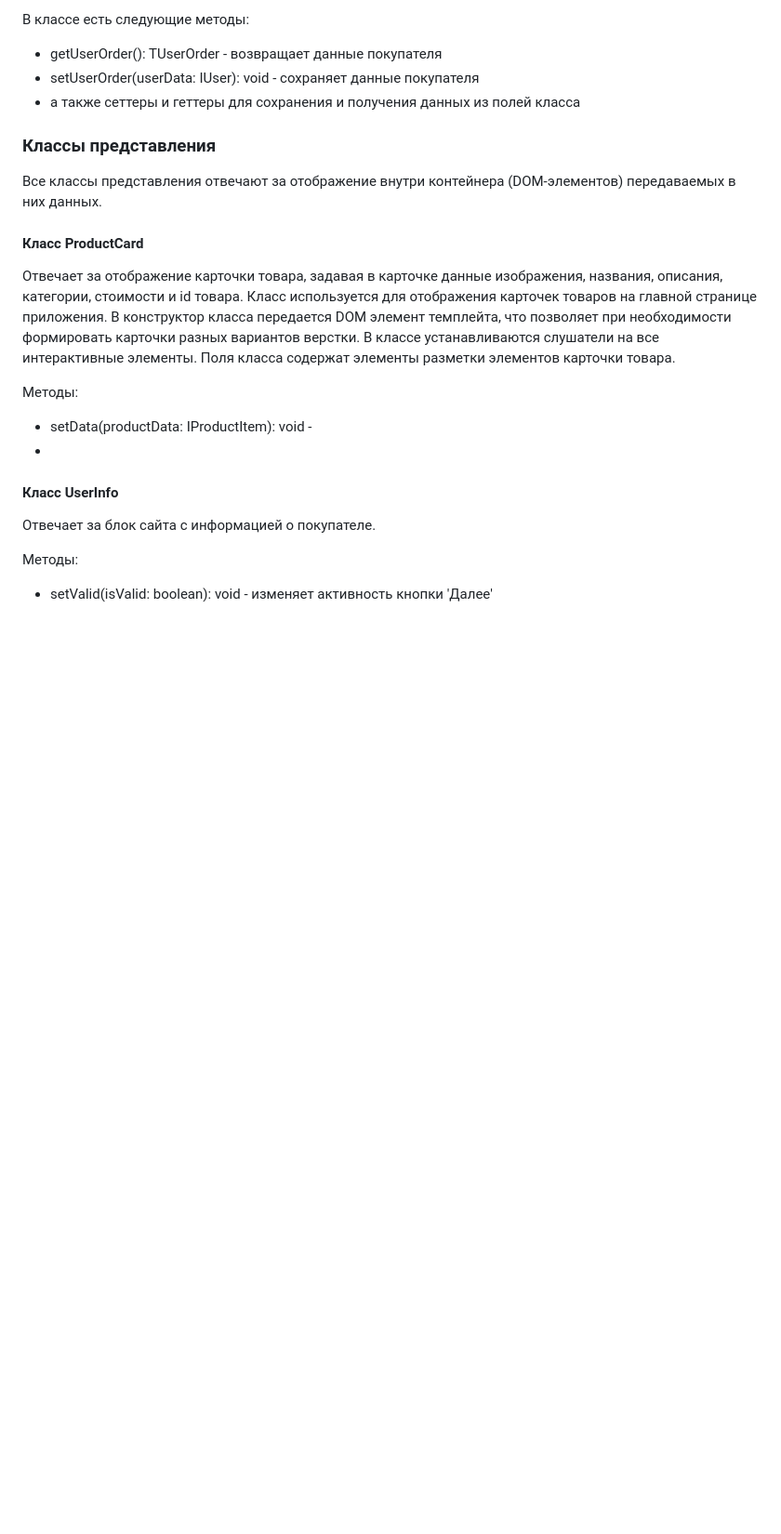
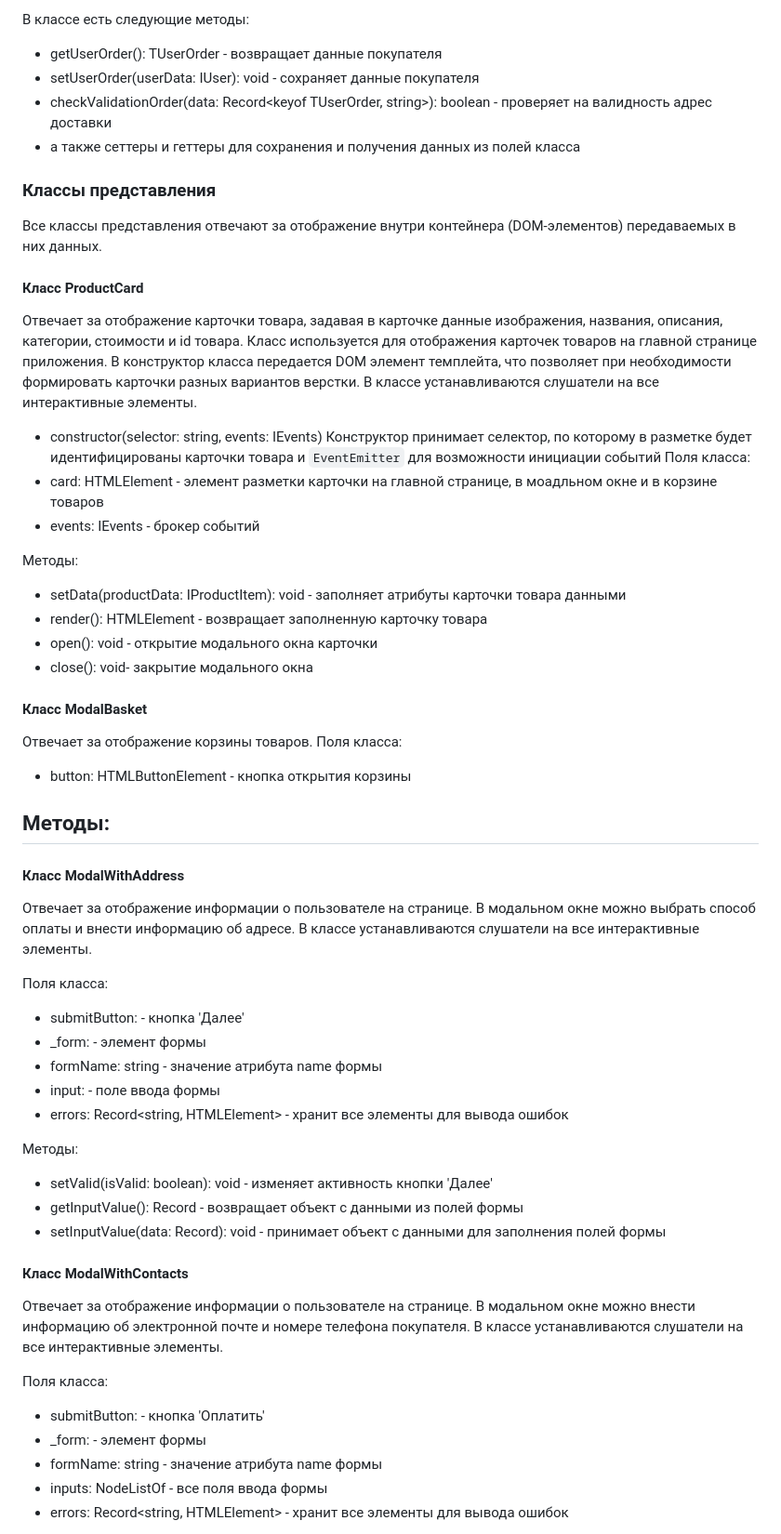
Before and after one commit to ekatyashatunova/web-larek-frontend, a Markdown page: README.md, the part around the change printed below. Shown: that part at 93% size. GitHub-like rendering; blank space fills up the shorter version.

Commit message:
документация 06.08

```diff
--- a/README.md
+++ b/README.md
@@ -161,6 +161,7 @@ export type TBasketOrder = Pick<IProductItem, 'title' | 'price' | 'id'>
 В классе есть следующие методы:
 - getUserOrder(): TUserOrder - возвращает данные покупателя
 - setUserOrder(userData: IUser): void - сохраняет данные покупателя
+- checkValidationOrder(data: Record<keyof TUserOrder, string>): boolean - проверяет на валидность адрес доставки
 - а также сеттеры и геттеры для сохранения и получения данных из полей класса
 
 ### Классы представления
@@ -169,17 +170,49 @@ export type TBasketOrder = Pick<IProductItem, 'title' | 'price' | 'id'>
 #### Класс ProductCard
 Отвечает за отображение карточки товара, задавая в карточке данные изображения, названия, описания, категории, стоимости и id товара.
 Класс используется для отображения карточек товаров на главной странице приложения. В конструктор класса передается DOM элемент темплейта, что позволяет при необходимости формировать карточки разных вариантов верстки. В классе устанавливаются слушатели на все интерактивные элементы.
-Поля класса содержат элементы разметки элементов карточки товара.
+- constructor(selector: string, events: IEvents) Конструктор принимает селектор, по которому в разметке будет идентифицированы карточки товара и `EventEmitter` для возможности инициации событий
+Поля класса:
+ - card: HTMLElement - элемент разметки карточки на главной странице, в моадльном окне и в корзине товаров
+ - events: IEvents - брокер событий
 
 Методы:
-- setData(productData: IProductItem): void -
+- setData(productData: IProductItem): void - заполняет атрибуты карточки товара данными
+- render(): HTMLElement - возвращает заполненную карточку товара
+- open(): void - открытие модального окна карточки
+- close(): void- закрытие модального окна
+
+#### Класс ModalBasket
+Отвечает за отображение корзины товаров.
+Поля класса:
+- button: HTMLButtonElement - кнопка открытия корзины
+
+Методы:
 -
 
+#### Класс ModalWithAddress
+Отвечает за отображение информации о пользователе на странице. В модальном окне можно выбрать способ оплаты и внести информацию об адресе.
+В классе устанавливаются слушатели на все интерактивные элементы.
 
-
-
-#### Класс UserInfo
-Отвечает за блок сайта с информацией о покупателе.
+Поля класса:
+- submitButton: <HTMLElement> - кнопка 'Далее'
+- _form: <HTMLElement> - элемент формы
+- formName: string - значение атрибута name формы
+- input: <HTMLElement> - поле ввода формы
+- errors: Record<string, HTMLElement> - хранит все элементы для вывода ошибок
 
 Методы:
 - setValid(isValid: boolean): void - изменяет активность кнопки 'Далее'
+- getInputValue(): Record<string> - возвращает объект с данными из полей формы
+- setInputValue(data: Record<string>): void - принимает объект с данными для заполнения полей формы
+
+#### Класс ModalWithContacts
+Отвечает за отображение информации о пользователе на странице. В модальном окне можно внести информацию об электронной почте и номере телефона покупателя.
+В классе устанавливаются слушатели на все интерактивные элементы.
+
+Поля класса:
+- submitButton: <HTMLElement> - кнопка 'Оплатить'
+- _form: <HTMLElement> - элемент формы
+- formName: string - значение атрибута name формы
+- inputs: NodeListOf<HTMLElement> - все поля ввода формы
+- errors: Record<string, HTMLElement> - хранит все элементы для вывода ошибок
+
```
Also changed, not shown: other parts of README.md (+14 -2 lines).
